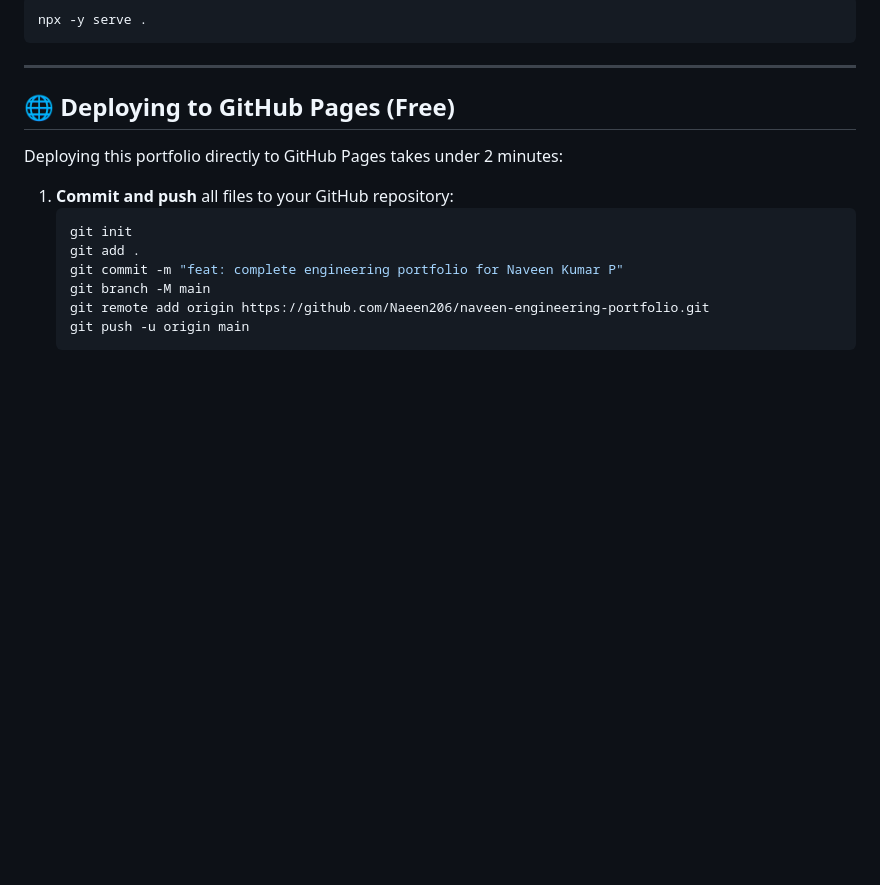
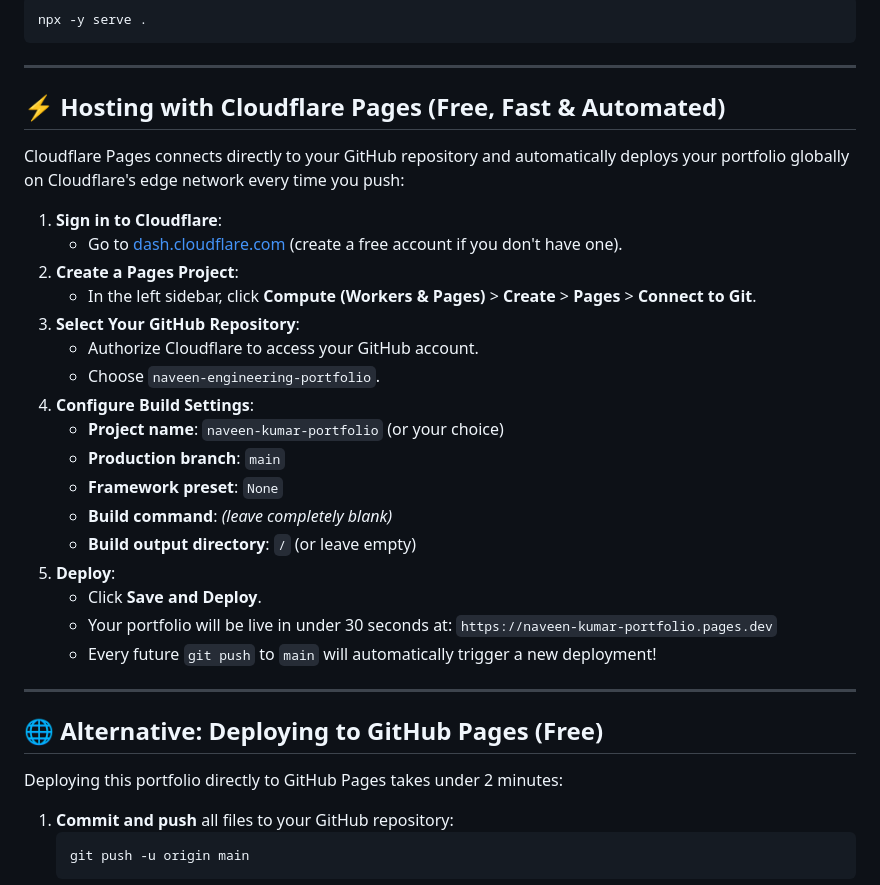
Before and after one commit to Naeen206/naveen-engineering-portfolio, a Markdown page: README.md, the part around the change. Drawn GitHub-style; blank space fills up the shorter version.

Commit message:
docs: add Cloudflare Pages deployment guide

````diff
--- a/README.md
+++ b/README.md
@@ -63,17 +63,37 @@ npx -y serve .
 
 ---
 
-## 🌐 Deploying to GitHub Pages (Free)
+## ⚡ Hosting with Cloudflare Pages (Free, Fast & Automated)
+
+Cloudflare Pages connects directly to your GitHub repository and automatically deploys your portfolio globally on Cloudflare's edge network every time you push:
+
+1. **Sign in to Cloudflare**:
+   - Go to [dash.cloudflare.com](https://dash.cloudflare.com/) (create a free account if you don't have one).
+2. **Create a Pages Project**:
+   - In the left sidebar, click **Compute (Workers & Pages)** > **Create** > **Pages** > **Connect to Git**.
+3. **Select Your GitHub Repository**:
+   - Authorize Cloudflare to access your GitHub account.
+   - Choose `naveen-engineering-portfolio`.
+4. **Configure Build Settings**:
+   - **Project name**: `naveen-kumar-portfolio` (or your choice)
+   - **Production branch**: `main`
+   - **Framework preset**: `None`
+   - **Build command**: *(leave completely blank)*
+   - **Build output directory**: `/` (or leave empty)
+5. **Deploy**:
+   - Click **Save and Deploy**.
+   - Your portfolio will be live in under 30 seconds at:
+     `https://naveen-kumar-portfolio.pages.dev`
+   - Every future `git push` to `main` will automatically trigger a new deployment!
+
+---
+
+## 🌐 Alternative: Deploying to GitHub Pages (Free)
 
 Deploying this portfolio directly to GitHub Pages takes under 2 minutes:
 
 1. **Commit and push** all files to your GitHub repository:
    ```bash
-   git init
-   git add .
-   git commit -m "feat: complete engineering portfolio for Naveen Kumar P"
-   git branch -M main
-   git remote add origin https://github.com/Naeen206/naveen-engineering-portfolio.git
    git push -u origin main
    ```
 2. Navigate to your repository on [GitHub](https://github.com/Naeen206/naveen-engineering-portfolio).
````
